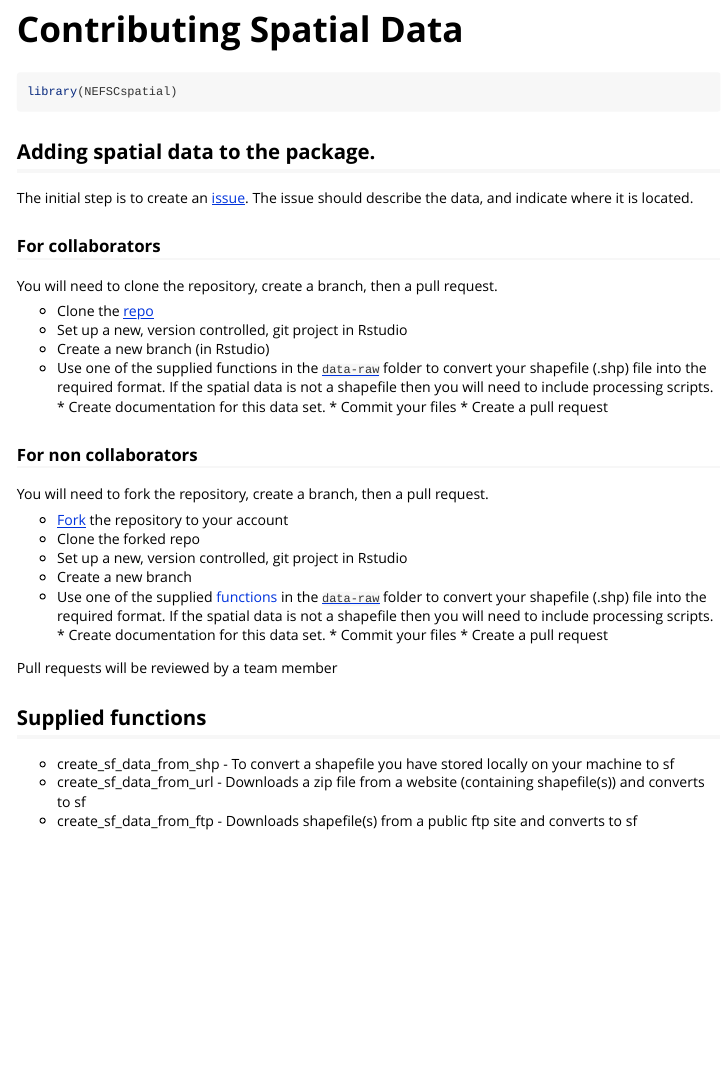
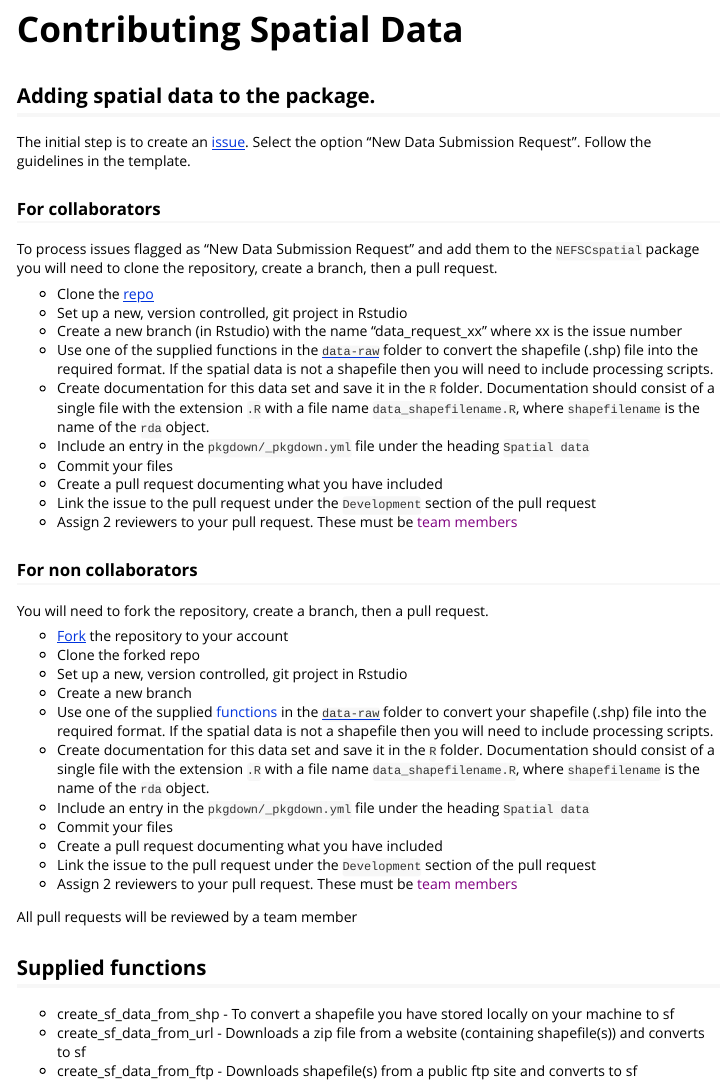
Before and after one commit to NEFSC/NEFSC-Spatial, an R Markdown document (vignettes/ContributeSpatialData.Rmd): the page in a window 1100 px wide, from its top. Rendered offline with R 4.5, knitr and Pandoc, with nearby package versions.

Commit message:
updated instructions for adding data to the repo

````diff
--- a/vignettes/ContributeSpatialData.Rmd
+++ b/vignettes/ContributeSpatialData.Rmd
@@ -14,25 +14,24 @@ knitr::opts_chunk$set(
 )
 ```
 
-```{r setup, warning = FALSE}
-library(NEFSCspatial)
-```
-
 ## Adding spatial data to the package.
 
-The initial step is to create an [issue](https://github.com/NEFSC/NEFSC-Spatial/issues/new/choose). The issue should describe the data, and indicate where it is located.
+The initial step is to create an [issue](https://github.com/NEFSC/NEFSC-Spatial/issues/new/choose). Select the option "New Data Submission Request". Follow the guidelines in the template.
 
 ### For collaborators
 
-You will need to clone the repository, create a branch, then a pull request.
+To process issues flagged as "New Data Submission Request" and add them to the `NEFSCspatial` package you will need to clone the repository, create a branch, then a pull request.
 
   *   Clone the [repo](https://github.com/NEFSC/NEFSC-Spatial)
   *   Set up a new, version controlled, git project in Rstudio
-  *   Create a new branch (in Rstudio)
-  *   Use one of the supplied functions in the [`data-raw`](https://github.com/NEFSC/NEFSC-Spatial/tree/main/data-raw) folder to convert your shapefile (.shp) file into the required format. If the spatial data is not a shapefile then you will need to include processing scripts.
-    * Create documentation for this data set.
-    * Commit your files
-    * Create a pull request
+  *   Create a new branch (in Rstudio) with the name "data_request_xx" where xx is the issue number
+  *   Use one of the supplied functions in the [`data-raw`](https://github.com/NEFSC/NEFSC-Spatial/tree/main/data-raw) folder to convert the shapefile (.shp) file into the required format. If the spatial data is not a shapefile then you will need to include processing scripts.
+  * Create documentation for this data set and save it in the `R` folder. Documentation should consist of a single file with the extension `.R` with a file name `data_shapefilename.R`, where `shapefilename` is the name of the `rda` object.
+  * Include an entry in the `pkgdown/_pkgdown.yml` file under the heading `Spatial data`
+  * Commit your files
+  * Create a pull request documenting what you have included
+  * Link the issue to the pull request under the `Development` section of the pull request
+  * Assign 2 reviewers to your pull request. These must be [team members]()
 
 ### For non collaborators
 
@@ -43,12 +42,14 @@ You will need to fork the repository, create a branch, then a pull request.
   *   Set up a new, version controlled, git project in Rstudio
   *   Create a new branch
   *   Use one of the supplied [functions](#supplied-functions) in the [`data-raw`](https://github.com/NEFSC/NEFSC-Spatial/tree/main/data-raw) folder to convert your shapefile (.shp) file into the required format. If the spatial data is not a shapefile then you will need to include processing scripts.
-    * Create documentation for this data set.
-    * Commit your files
-    * Create a pull request
+  * Create documentation for this data set and save it in the `R` folder. Documentation should consist of a single file with the extension `.R` with a file name `data_shapefilename.R`, where `shapefilename` is the name of the `rda` object.
+  * Include an entry in the `pkgdown/_pkgdown.yml` file under the heading `Spatial data`
+  * Commit your files
+  * Create a pull request documenting what you have included
+  * Link the issue to the pull request under the `Development` section of the pull request
+  * Assign 2 reviewers to your pull request. These must be [team members]()
 
-
-Pull requests will be reviewed by a team member
+All pull requests will be reviewed by a team member
 
 ## Supplied functions
 
````
